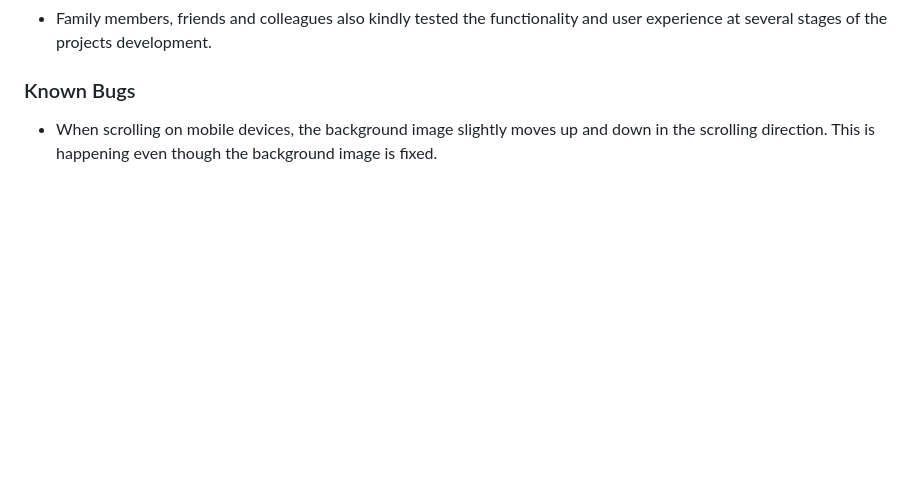
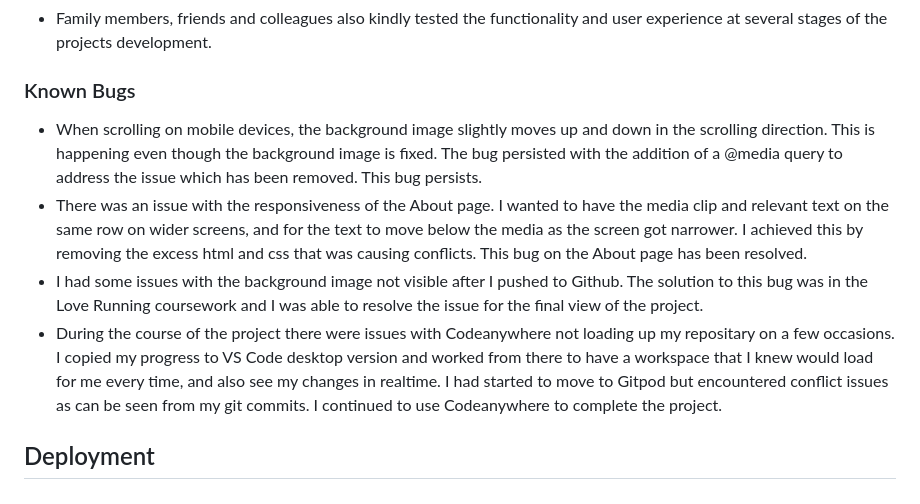
Before and after one commit to BrianMcConway/Astral-Beard-Productions, a Markdown page: README.md, the part around the change. Rendered like a GitHub page; blank space fills up the shorter version.

Commit message:
Add known bugs to readme file.

```diff
--- a/README.md
+++ b/README.md
@@ -127,20 +127,14 @@
 
 ### Known Bugs
 
-- When scrolling on mobile devices, the background image slightly moves up and down in the scrolling direction. This is happening even though the background image is fixed.
-
-<!--In addition, you should mention in this section how your project looks and works on different browsers and screen sizes.
-
-You should also mention in this section any interesting bugs or problems you discovered during your testing, even if you haven't addressed them yet.
-
-If this section grows too long, you may want to split it off into a separate file and link to it from here.
-
-### Unfixed Bugs
-
-You will need to mention unfixed bugs and why they were not fixed. This section should include shortcomings of the frameworks or technologies used. Although time can be a big variable to consider, paucity of time and difficulty understanding implementation is not a valid reason to leave bugs unfixed.
+- When scrolling on mobile devices, the background image slightly moves up and down in the scrolling direction. This is happening even though the background image is fixed. The bug persisted with the addition of a @media query to address the issue which has been removed. This bug persists.
+- There was an issue with the responsiveness of the About page. I wanted to have the media clip and relevant text on the same row on wider screens, and for the text to move below the media as the screen got narrower. I achieved this by removing the excess html and css that was causing conflicts. This bug on the About page has been resolved.
+- I had some issues with the background image not visible after I pushed to Github. The solution to this bug was in the Love Running coursework and I was able to resolve the issue for the final view of the project.
+- During the course of the project there were issues with Codeanywhere not loading up my repositary on a few occasions. I copied my progress to VS Code desktop version and worked from there to have a workspace that I knew would load for me every time, and also see my changes in realtime. I had started to move to Gitpod but encountered conflict issues as can be seen from my git commits. I continued to use Codeanywhere to complete the project.
 
 ## Deployment
 
+<!--
 This section should describe the process you went through to deploy the project to a hosting platform (e.g. GitHub)
 
 - The site was deployed to GitHub pages. The steps to deploy are as follows:
```
